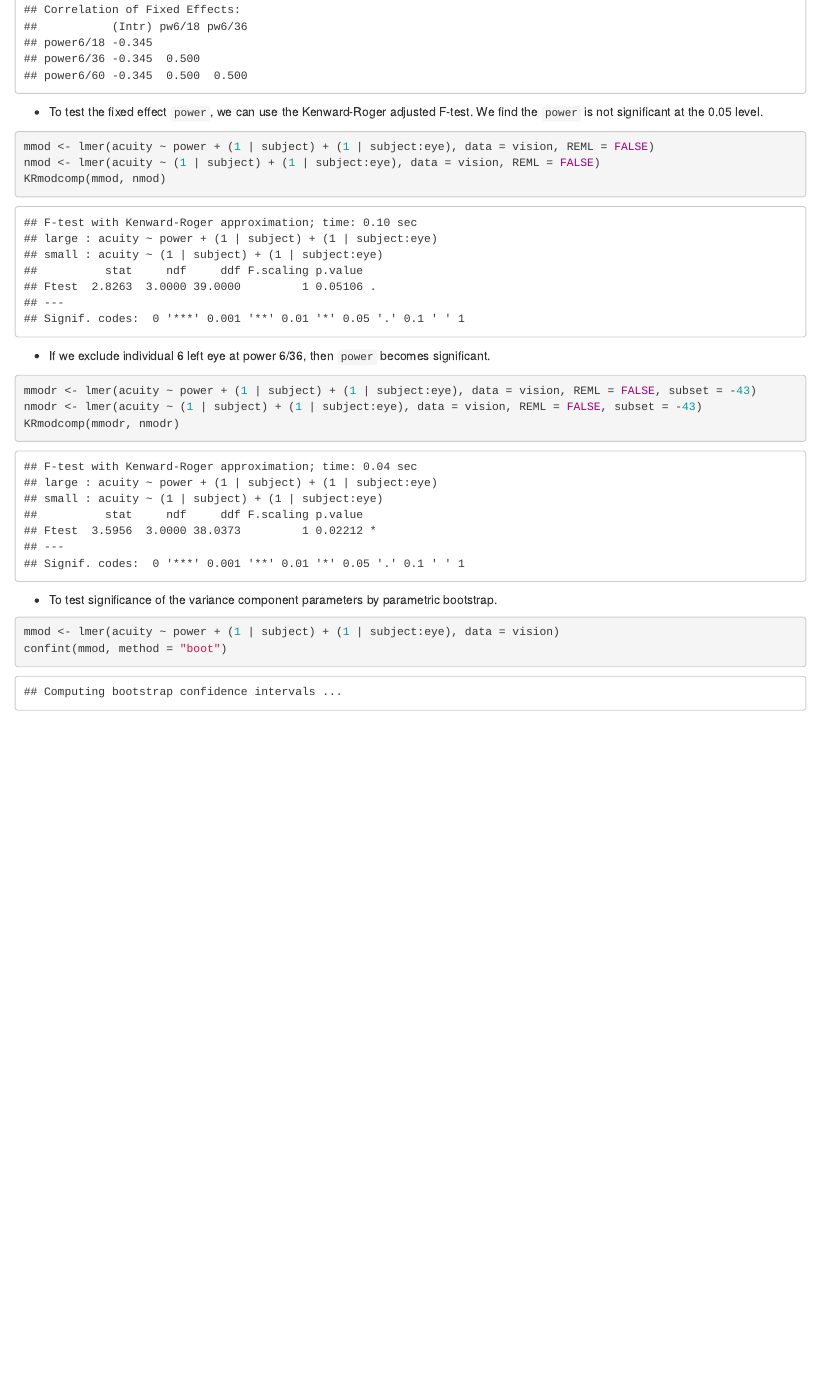
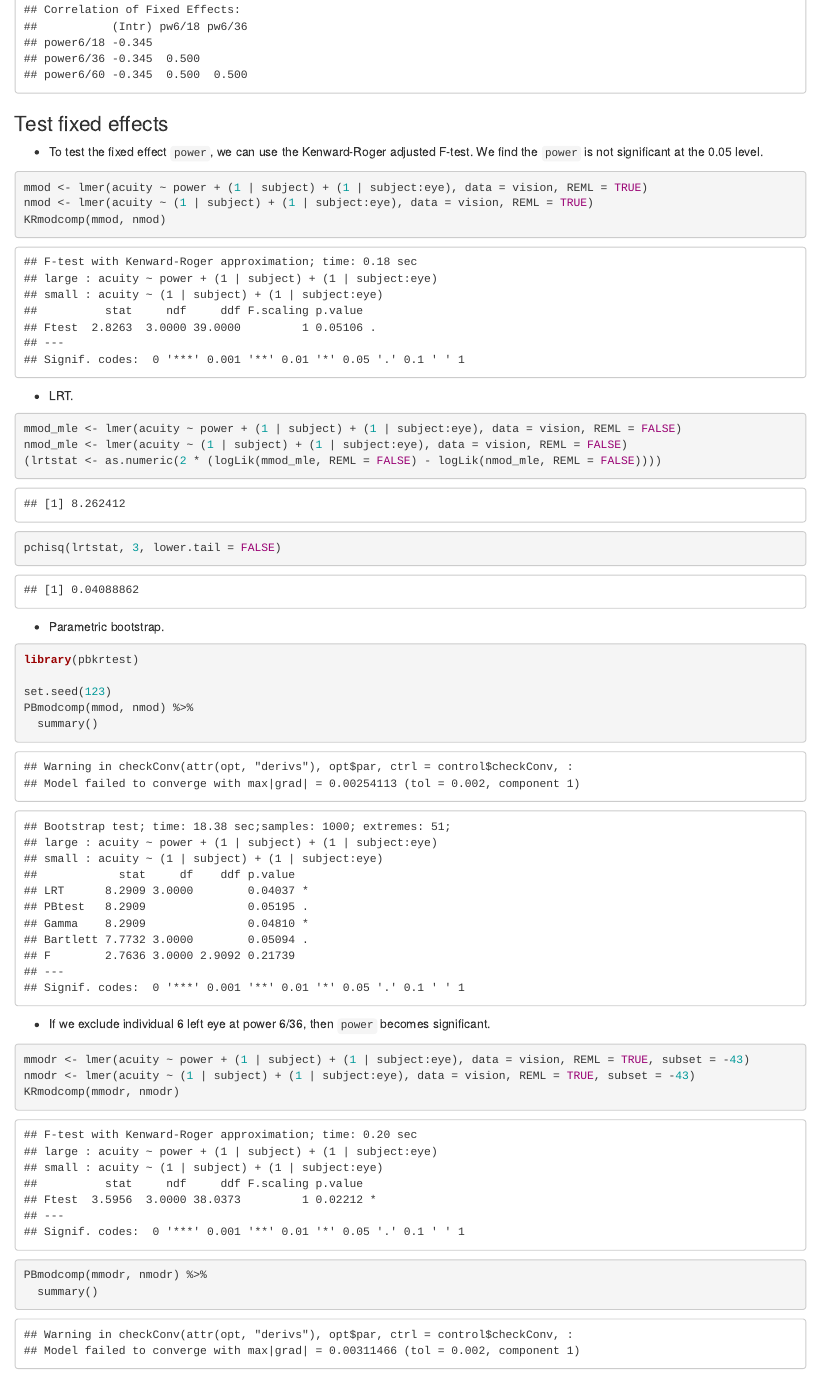
Before and after one commit to ucla-biostat-200c-2020spring/ucla-biostat-200c-2020spring.github.io, an R Markdown document (slides/12-long/long.Rmd): the page in a window 1100 px wide, from 10780 px down before the commit and from 10820 px down after it, so that both start at the same text. The pictures show the output file slides/12-long/long.html that the author committed with the source, opened offline.

Commit message:
add more tests to the repeated measures example

````diff
--- a/slides/12-long/long.Rmd
+++ b/slides/12-long/long.Rmd
@@ -168,18 +168,41 @@ mmod <- lmer(acuity ~ power + (1 | subject) + (1 | subject:eye), data = vision)
 summary(mmod)
 ```
 
+### Test fixed effects
+
 - To test the fixed effect `power`, we can use the Kenward-Roger adjusted F-test. We find the `power` is not significant at the 0.05 level.
 
 ```{r}
-mmod <- lmer(acuity ~ power + (1 | subject) + (1 | subject:eye), data = vision, REML = FALSE)
-nmod <- lmer(acuity ~ (1 | subject) + (1 | subject:eye), data = vision, REML = FALSE)
+mmod <- lmer(acuity ~ power + (1 | subject) + (1 | subject:eye), data = vision, REML = TRUE)
+nmod <- lmer(acuity ~ (1 | subject) + (1 | subject:eye), data = vision, REML = TRUE)
 KRmodcomp(mmod, nmod)
+```
+
+- LRT.
+```{r}
+mmod_mle <- lmer(acuity ~ power + (1 | subject) + (1 | subject:eye), data = vision, REML = FALSE)
+nmod_mle <- lmer(acuity ~ (1 | subject) + (1 | subject:eye), data = vision, REML = FALSE)
+(lrtstat <- as.numeric(2 * (logLik(mmod_mle, REML = FALSE) - logLik(nmod_mle, REML = FALSE))))
+pchisq(lrtstat, 3, lower.tail = FALSE)
+```
+
+- Parametric bootstrap.
+
+```{r}
+library(pbkrtest)
+
+set.seed(123)
+PBmodcomp(mmod, nmod) %>%
+  summary()
 ```
 
 - If we exclude individual 6 left eye at power 6/36, then `power` becomes significant.
 
 ```{r}
-mmodr <- lmer(acuity ~ power + (1 | subject) + (1 | subject:eye), data = vision, REML = FALSE, subset = -43)
-nmodr <- lmer(acuity ~ (1 | subject) + (1 | subject:eye), data = vision, REML = FALSE, subset = -43)
+mmodr <- lmer(acuity ~ power + (1 | subject) + (1 | subject:eye), data = vision, REML = TRUE, subset = -43)
+nmodr <- lmer(acuity ~ (1 | subject) + (1 | subject:eye), data = vision, REML = TRUE, subset = -43)
 KRmodcomp(mmodr, nmodr)
+
+PBmodcomp(mmodr, nmodr) %>%
+  summary()
 ```
````
Also changed, not shown: slides/12-long/long.html, slides/12-long/long.Rmd (4 more changed lines).
